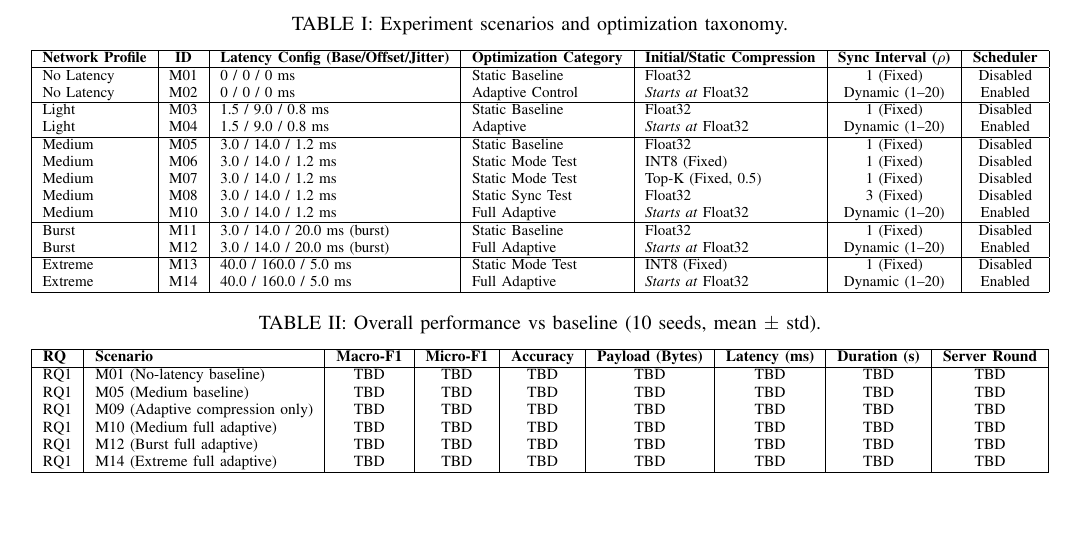
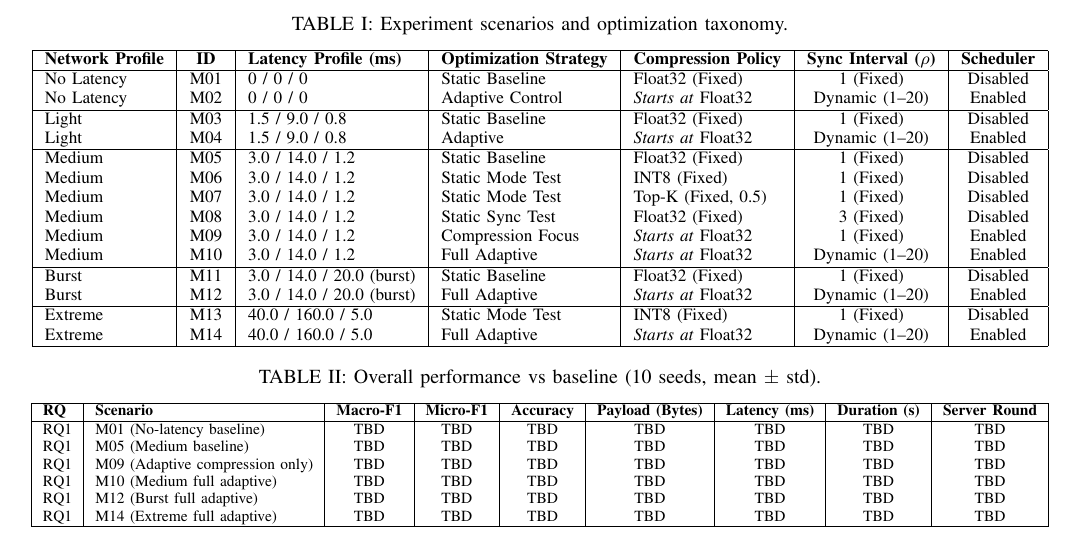
Before and after one commit to Neltharion1127/csc8114, a LaTeX paper (paper/csc8114.tex): part of page 5 of 6, cut so that both start at the same text. Compiled offline with pdfLaTeX.

Commit message:
adjust table1 desc.

```diff
--- a/paper/csc8114.tex
+++ b/paper/csc8114.tex
@@ -174,25 +174,26 @@ We formulated an experiment matrix consisting of 14 scenarios, M01 through M14,
 \resizebox{\textwidth}{!}{
 \begin{tabular}{|l|c|l|l|l|c|c|}
 \hline
-\textbf{Network Profile} & \textbf{ID} & \textbf{Latency Config (Base/Offset/Jitter)} & \textbf{Optimization Category} & \textbf{Initial/Static Compression} & \textbf{Sync Interval ($\rho$)} & \textbf{Scheduler} \\
+\textbf{Network Profile} & \textbf{ID} & \textbf{Latency Profile (ms)} & \textbf{Optimization Strategy} & \textbf{Compression Policy} & \textbf{Sync Interval ($\rho$)} & \textbf{Scheduler} \\
 \hline
-No Latency & M01 & 0 / 0 / 0 ms & Static Baseline & Float32 & 1 (Fixed) & Disabled \\
-No Latency & M02 & 0 / 0 / 0 ms & Adaptive Control & \textit{Starts at} Float32 & Dynamic (1--20) & Enabled \\
+No Latency & M01 & 0 / 0 / 0 & Static Baseline & Float32 (Fixed) & 1 (Fixed) & Disabled \\
+No Latency & M02 & 0 / 0 / 0 & Adaptive Control & \textit{Starts at} Float32 & Dynamic (1--20) & Enabled \\
 \hline
-Light & M03 & 1.5 / 9.0 / 0.8 ms & Static Baseline & Float32 & 1 (Fixed) & Disabled \\
-Light & M04 & 1.5 / 9.0 / 0.8 ms & Adaptive & \textit{Starts at} Float32 & Dynamic (1--20) & Enabled \\
+Light & M03 & 1.5 / 9.0 / 0.8 & Static Baseline & Float32 (Fixed) & 1 (Fixed) & Disabled \\
+Light & M04 & 1.5 / 9.0 / 0.8 & Adaptive & \textit{Starts at} Float32 & Dynamic (1--20) & Enabled \\
 \hline
-Medium & M05 & 3.0 / 14.0 / 1.2 ms & Static Baseline & Float32 & 1 (Fixed) & Disabled \\
-Medium & M06 & 3.0 / 14.0 / 1.2 ms & Static Mode Test & INT8 (Fixed) & 1 (Fixed) & Disabled \\
-Medium & M07 & 3.0 / 14.0 / 1.2 ms & Static Mode Test & Top-K (Fixed, 0.5) & 1 (Fixed) & Disabled \\
-Medium & M08 & 3.0 / 14.0 / 1.2 ms & Static Sync Test & Float32 & 3 (Fixed) & Disabled \\
-Medium & M10 & 3.0 / 14.0 / 1.2 ms & Full Adaptive & \textit{Starts at} Float32 & Dynamic (1--20) & Enabled \\
+Medium & M05 & 3.0 / 14.0 / 1.2 & Static Baseline & Float32 (Fixed) & 1 (Fixed) & Disabled \\
+Medium & M06 & 3.0 / 14.0 / 1.2 & Static Mode Test & INT8 (Fixed) & 1 (Fixed) & Disabled \\
+Medium & M07 & 3.0 / 14.0 / 1.2 & Static Mode Test & Top-K (Fixed, 0.5) & 1 (Fixed) & Disabled \\
+Medium & M08 & 3.0 / 14.0 / 1.2 & Static Sync Test & Float32 (Fixed) & 3 (Fixed) & Disabled \\
+Medium & M09 & 3.0 / 14.0 / 1.2 & Compression Focus & \textit{Starts at} Float32 & 1 (Fixed) & Enabled \\
+Medium & M10 & 3.0 / 14.0 / 1.2 & Full Adaptive & \textit{Starts at} Float32 & Dynamic (1--20) & Enabled \\
 \hline
-Burst & M11 & 3.0 / 14.0 / 20.0 ms (burst) & Static Baseline & Float32 & 1 (Fixed) & Disabled \\
-Burst & M12 & 3.0 / 14.0 / 20.0 ms (burst) & Full Adaptive & \textit{Starts at} Float32 & Dynamic (1--20) & Enabled \\
+Burst & M11 & 3.0 / 14.0 / 20.0 (burst) & Static Baseline & Float32 (Fixed) & 1 (Fixed) & Disabled \\
+Burst & M12 & 3.0 / 14.0 / 20.0 (burst) & Full Adaptive & \textit{Starts at} Float32 & Dynamic (1--20) & Enabled \\
 \hline
-Extreme & M13 & 40.0 / 160.0 / 5.0 ms & Static Mode Test & INT8 (Fixed) & 1 (Fixed) & Disabled \\
-Extreme & M14 & 40.0 / 160.0 / 5.0 ms & Full Adaptive & \textit{Starts at} Float32 & Dynamic (1--20) & Enabled \\
+Extreme & M13 & 40.0 / 160.0 / 5.0 & Static Mode Test & INT8 (Fixed) & 1 (Fixed) & Disabled \\
+Extreme & M14 & 40.0 / 160.0 / 5.0 & Full Adaptive & \textit{Starts at} Float32 & Dynamic (1--20) & Enabled \\
 \hline
 \end{tabular}
 }
```
